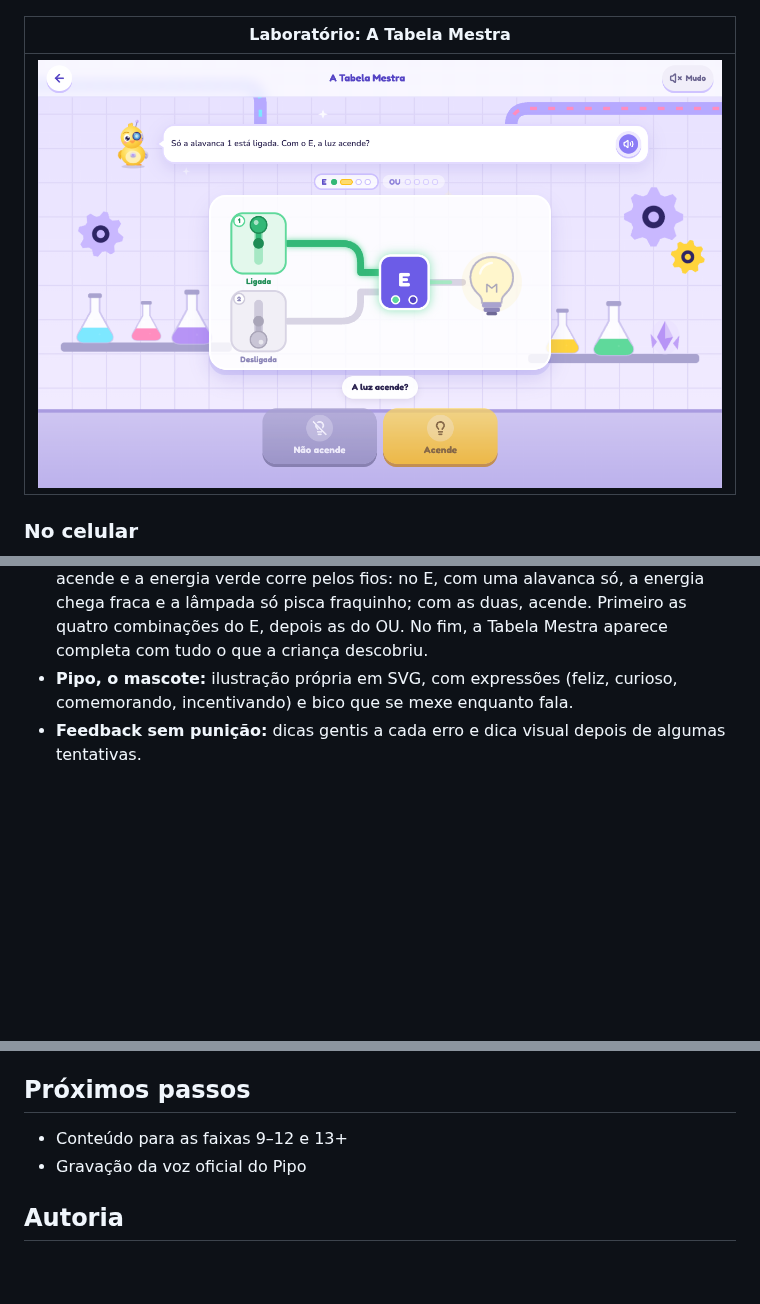
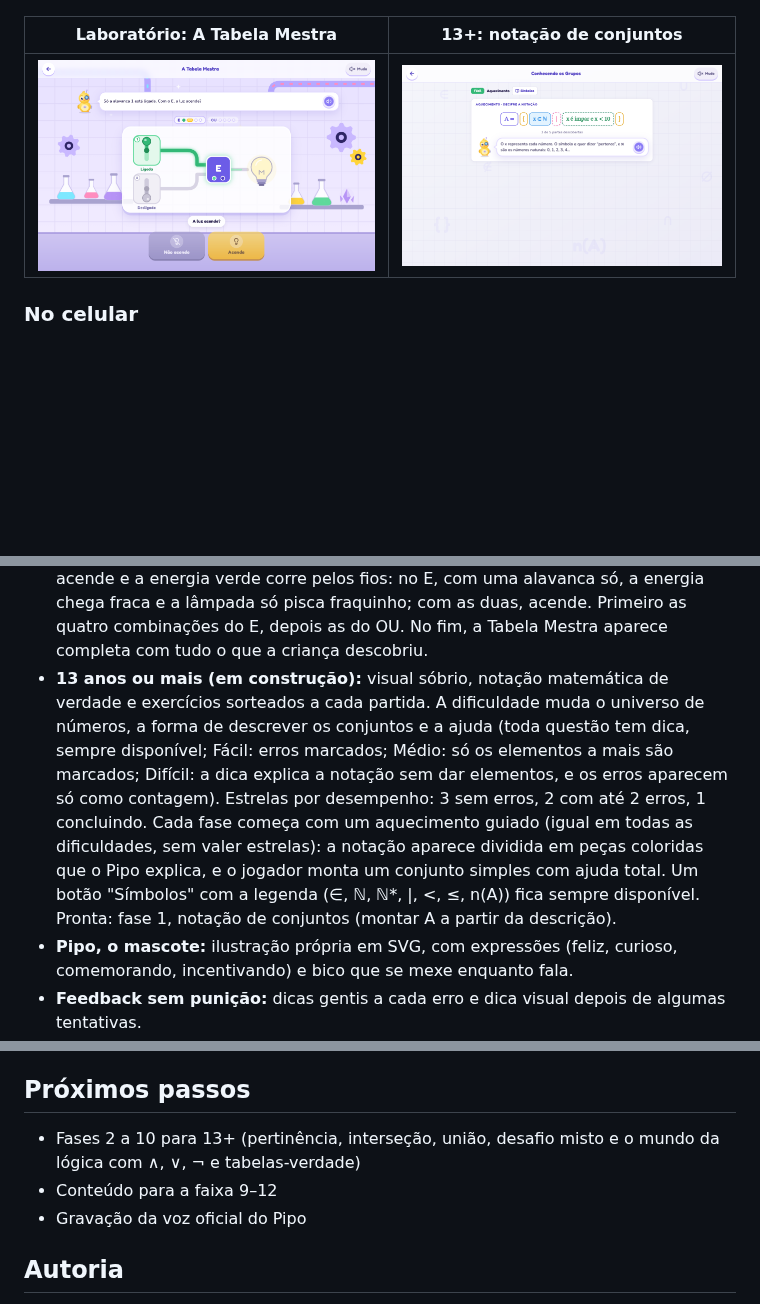
Before and after one commit to devcaline/logicplay, a Markdown page: README.md, 3 parts joined by grey strips. GitHub-like rendering; pictures changed too: docs/prints/23-teen-notacao.png (added); blank space fills up the shorter version.

```diff
--- a/README.md
+++ b/README.md
@@ -46,9 +46,9 @@ completando desafios. Feito para crianças a partir de 5 anos, pré-adolescentes
 |---|---|
 | ![Fase 3 do Laboratório da Verdade](docs/prints/20-lab3-maquina-do-ou.png) | ![Fase 4 do Laboratório da Verdade](docs/prints/21-lab4-espelho-do-nao.png) |
 
-| Laboratório: A Tabela Mestra |
-|---|
-| ![Fase 5 do Laboratório da Verdade](docs/prints/22-lab5-tabela-mestra.png) |
+| Laboratório: A Tabela Mestra | 13+: notação de conjuntos |
+|---|---|
+| ![Fase 5 do Laboratório da Verdade](docs/prints/22-lab5-tabela-mestra.png) | ![Aquecimento da fase 1 para 13 anos ou mais](docs/prints/23-teen-notacao.png) |
 
 ### No celular
 
@@ -72,6 +72,7 @@ completando desafios. Feito para crianças a partir de 5 anos, pré-adolescentes
 - **Laboratório, fase 3 — A Máquina do OU:** uma máquina de engrenagens com duas alavancas (azul e rosa). Em cada rodada o jogo mostra uma combinação de alavancas ligadas e desligadas, e a criança diz se a máquina funciona: se funcionar, as engrenagens giram e saem bolhas; se não, ela trava e solta fumaça. As quatro rodadas cobrem a tabela-verdade do OU, e na última a alavanca azul emperra e a própria criança liga a outra.
 - **Laboratório, fase 4 — O Espelho do NÃO:** um espelho mágico que mostra tudo ao contrário. Primeiro com objetos: a criança toca nos reflexos para virá-los (lâmpada acesa vira apagada, alavanca ligada vira desligada, porta fechada vira aberta) e olha no espelho para conferir. Depois com frases, uma por vez: a frase de verdade aparece com a luz já respondida, o espelho mostra a frase com NÃO e a criança escolhe se a luz do espelho acende ou apaga. "O peixe NÃO vive na água" apaga, e "A banana NÃO é vermelha" acende.
 - **Laboratório, fase 5 — A Tabela Mestra:** desafio final do mundo, com um circuito por vez: duas alavancas (verdes quando ligadas, sem cor quando desligadas) mandam energia por fios até a porta E ou OU e uma lâmpada. A criança diz se a luz acende e a energia verde corre pelos fios: no E, com uma alavanca só, a energia chega fraca e a lâmpada só pisca fraquinho; com as duas, acende. Primeiro as quatro combinações do E, depois as do OU. No fim, a Tabela Mestra aparece completa com tudo o que a criança descobriu.
+- **13 anos ou mais (em construção):** visual sóbrio, notação matemática de verdade e exercícios sorteados a cada partida. A dificuldade muda o universo de números, a forma de descrever os conjuntos e a ajuda (toda questão tem dica, sempre disponível; Fácil: erros marcados; Médio: só os elementos a mais são marcados; Difícil: a dica explica a notação sem dar elementos, e os erros aparecem só como contagem). Estrelas por desempenho: 3 sem erros, 2 com até 2 erros, 1 concluindo. Cada fase começa com um aquecimento guiado (igual em todas as dificuldades, sem valer estrelas): a notação aparece dividida em peças coloridas que o Pipo explica, e o jogador monta um conjunto simples com ajuda total. Um botão "Símbolos" com a legenda (∈, ℕ, ℕ*, |, <, ≤, n(A)) fica sempre disponível. Pronta: fase 1, notação de conjuntos (montar A a partir da descrição).
 - **Pipo, o mascote:** ilustração própria em SVG, com expressões (feliz, curioso, comemorando, incentivando) e bico que se mexe enquanto fala.
 - **Feedback sem punição:** dicas gentis a cada erro e dica visual depois de algumas tentativas.
 - **Voz e sons:** narração em português, botão de ouvir em todas as falas, efeitos sonoros suaves e botão para silenciar. Nada toca antes do primeiro toque do jogador.
@@ -156,7 +157,8 @@ com esses nomes (mp3, m4a, wav, ogg ou webm) e o jogo as usa automaticamente. Fa
 
 ## Próximos passos
 
-- Conteúdo para as faixas 9–12 e 13+
+- Fases 2 a 10 para 13+ (pertinência, interseção, união, desafio misto e o mundo da lógica com ∧, ∨, ¬ e tabelas-verdade)
+- Conteúdo para a faixa 9–12
 - Gravação da voz oficial do Pipo
 
 ## Autoria
```
Also changed, not shown: 16 other files.
